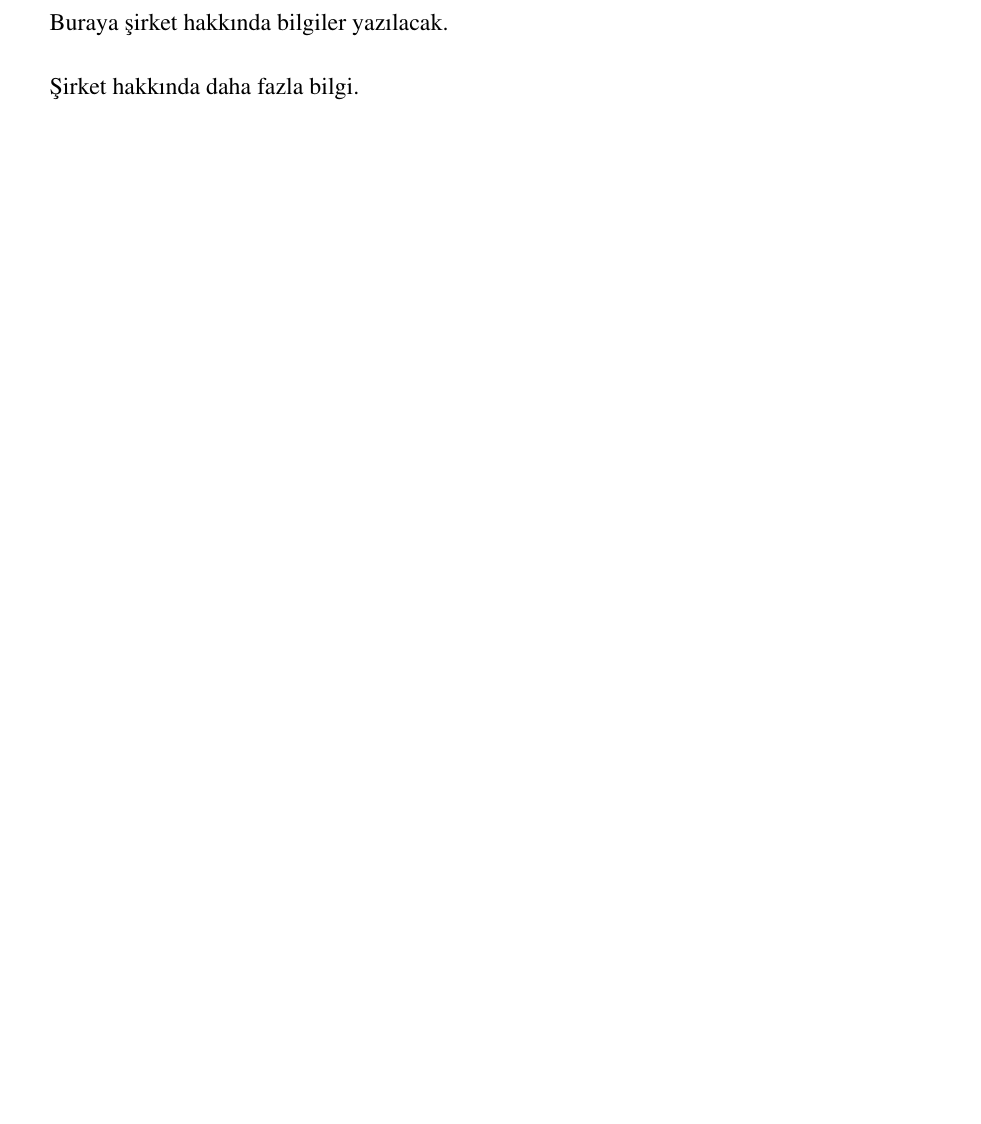
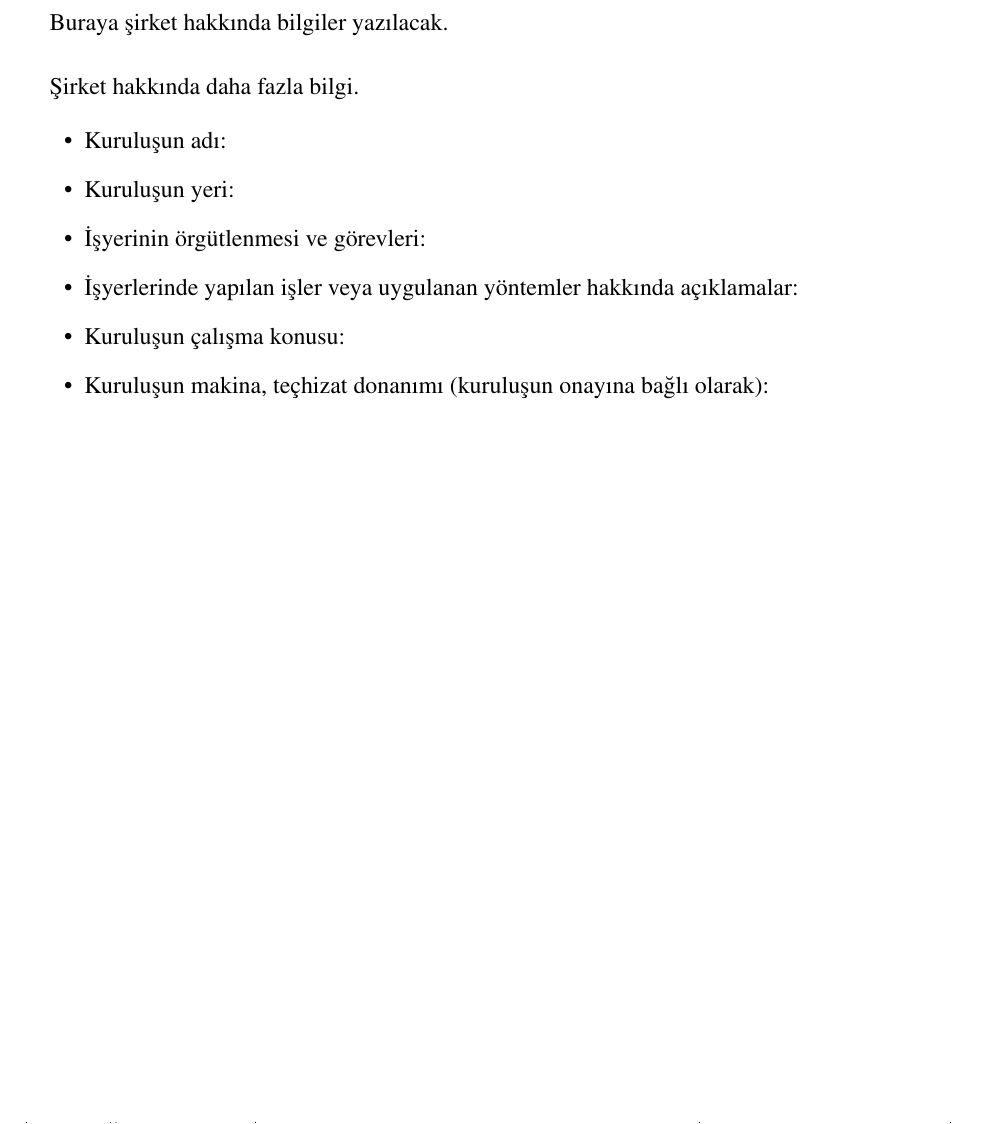
Before and after one commit to farukbrgl/staj-defteri, a LaTeX document (itü-staj-defteri.tex): part of page 2 of 4, cut so that both start at the same text, the shorter picture padded with empty space. Compiled offline with pdfLaTeX.

Commit message:
Şirket Hakkında Bilgi bölümü güncellendi

```diff
--- a/itü-staj-defteri.tex
+++ b/itü-staj-defteri.tex
@@ -100,6 +100,16 @@ imza &&imza
 
 \paragraph{} Buraya şirket hakkında bilgiler yazılacak.
 \paragraph{} Şirket hakkında daha fazla bilgi.
+
+%% Tercihe göre liste halinde de yapılabilir.
+\begin{itemize}
+\item Kuruluşun adı:
+\item Kuruluşun yeri:
+\item İşyerinin örgütlenmesi ve görevleri:
+\item İşyerlerinde yapılan işler veya uygulanan yöntemler hakkında açıklamalar:
+\item Kuruluşun çalışma konusu:
+\item Kuruluşun makina, teçhizat donanımı (kuruluşun onayına bağlı olarak):
+\end{itemize}
 %% Sayfa altbilgi ayarları. Gerekmedikçe değiştirmeyin.
 \mbox{}
 \vfill
```
